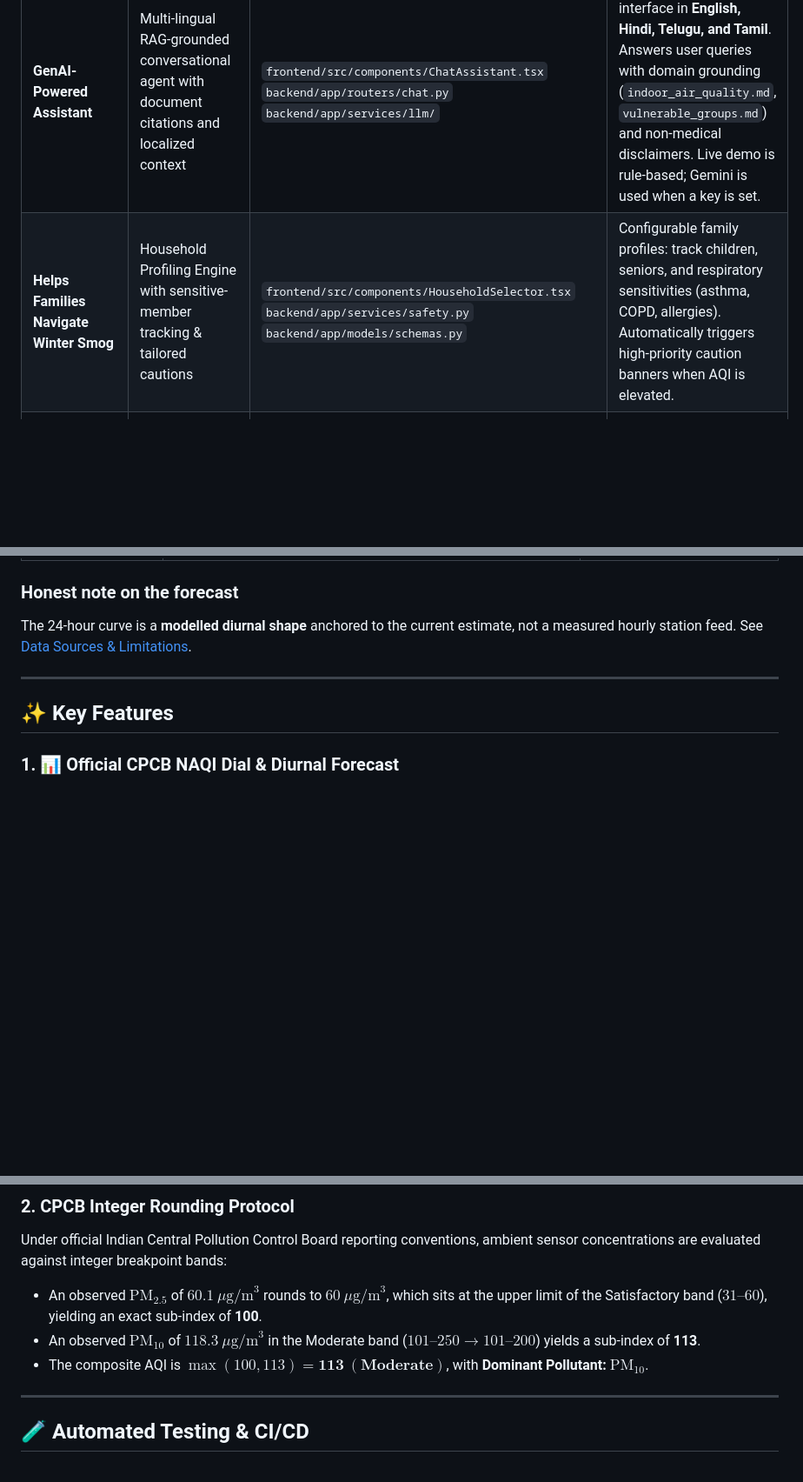
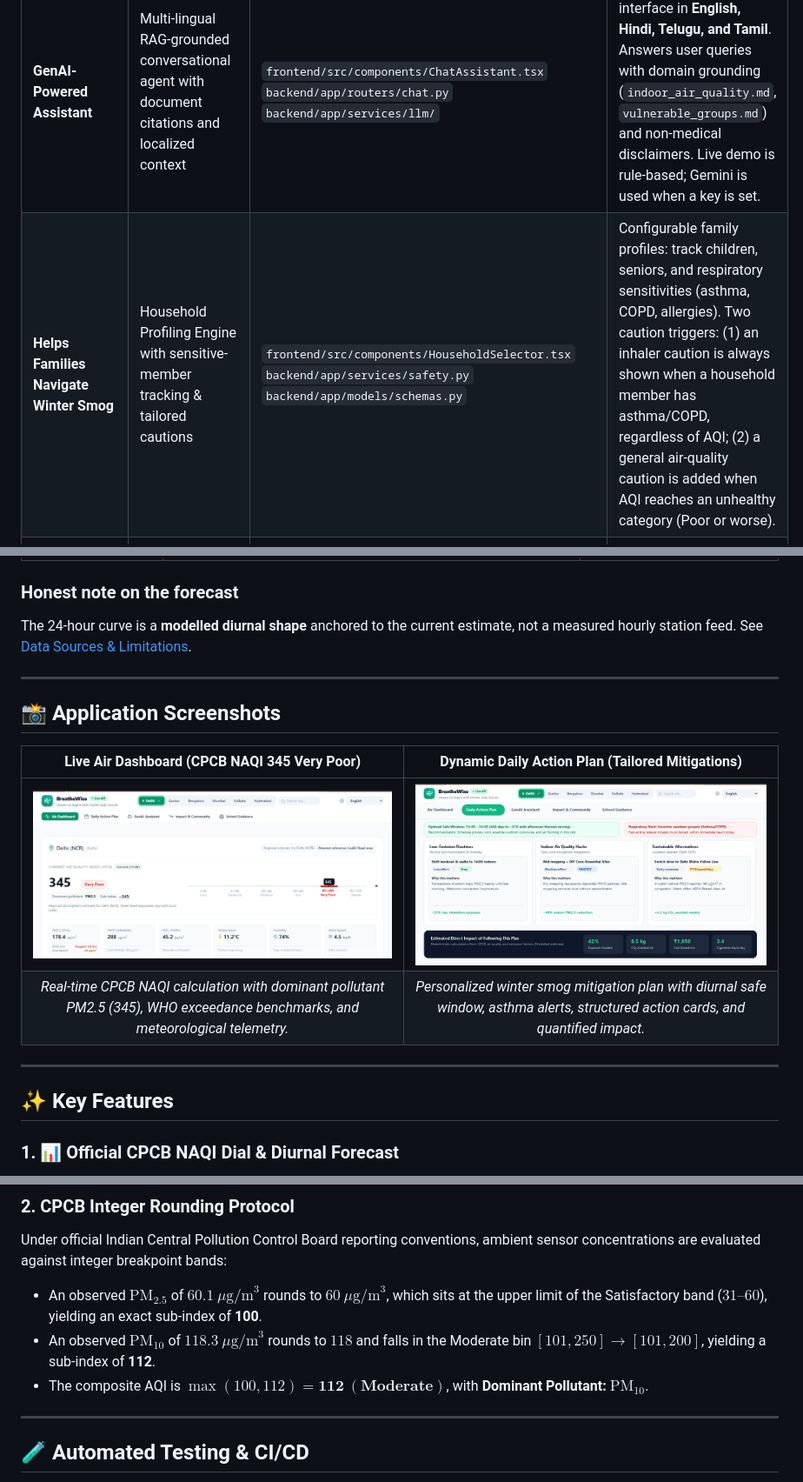
Before and after one commit to kushal3698/BreatheWise-Air-Quality-Assistance, a Markdown page: README.md, 3 parts joined by grey strips. Shown at 87% size. GitHub-like rendering; pictures changed too: docs/assets/dashboard.png (added), docs/assets/plan.png (added); blank space fills up the shorter version.

Commit message:
fix: calibrate PM10 112 sub-index breakpoint, unify caution rules, add authentic UI screenshots, and harden CI secret regex

```diff
--- a/README.md
+++ b/README.md
@@ -51,7 +52,7 @@ Each clause of the official Challenge 6 brief is mapped to the code that impleme
 | Challenge 6 Requirement | Implementation Module | Source File(s) | Verification & Evidence |
 |:---|:---|:---|:---|
 | **GenAI-Powered Assistant** | Multi-lingual RAG-grounded conversational agent with document citations and localized context | `frontend/src/components/ChatAssistant.tsx`<br>`backend/app/routers/chat.py`<br>`backend/app/services/llm/` | Natural conversational interface in **English, Hindi, Telugu, and Tamil**. Answers user queries with domain grounding (`indoor_air_quality.md`, `vulnerable_groups.md`) and non-medical disclaimers. Live demo is rule-based; Gemini is used when a key is set. |
-| **Helps Families Navigate Winter Smog** | Household Profiling Engine with sensitive-member tracking & tailored cautions | `frontend/src/components/HouseholdSelector.tsx`<br>`backend/app/services/safety.py`<br>`backend/app/models/schemas.py` | Configurable family profiles: track children, seniors, and respiratory sensitivities (asthma, COPD, allergies). Automatically triggers high-priority caution banners when AQI is elevated. |
+| **Helps Families Navigate Winter Smog** | Household Profiling Engine with sensitive-member tracking & tailored cautions | `frontend/src/components/HouseholdSelector.tsx`<br>`backend/app/services/safety.py`<br>`backend/app/models/schemas.py` | Configurable family profiles: track children, seniors, and respiratory sensitivities (asthma, COPD, allergies). Two caution triggers: (1) an inhaler caution is always shown when a household member has asthma/COPD, regardless of AQI; (2) a general air-quality caution is added when AQI reaches an unhealthy category (Poor or worse). |
 | **Helps Communities Navigate Smog** | School Guidance Protocols & Neighborhood Community Challenges with real-time feedback | `frontend/src/components/SchoolView.tsx`<br>`frontend/src/components/CommunityView.tsx`<br>`backend/app/routers/school.py`<br>`backend/app/routers/community.py` | Operational protocols for morning assembly, sports PE, and recess ventilation. Neighborhood leaderboards with car-free challenges and cumulative community CO₂ counters. |
 | **Suggests Low-Emission Daily Routines** | Dynamic Daily Action Planner with diurnal curve synchronization | `frontend/src/components/PlanCard.tsx`<br>`backend/app/routers/plan.py`<br>`backend/app/services/air_quality.py` | Recommends optimal exercise windows (shifting from morning inversion to afternoon thermal mixing), work-from-home coordination, and trip consolidation. |
 | **Indoor Air Quality Hacks** | Actionable, zero-cost and low-cost indoor mitigation techniques | `frontend/src/components/PlanCard.tsx`<br>`backend/app/knowledge_base/indoor_air_quality.md` | Wet mopping over sweeping, DIY Corsi-Rosenthal filtration boxes, window sealing during smog peaks, timed ventilation during afternoon dips, and kitchen exhaust protocols. |
@@ -92,6 +93,15 @@ The brief asks for help during **severe winter smog**. BreatheWise treats winter
 
 ### Honest note on the forecast
 The 24-hour curve is a **modelled diurnal shape** anchored to the current estimate, not a measured hourly station feed. See [Data Sources & Limitations](#-data-sources--limitations).
+
+---
+
+## 📸 Application Screenshots
+
+| Live Air Dashboard (CPCB NAQI 345 Very Poor) | Dynamic Daily Action Plan (Tailored Mitigations) |
+|:---:|:---:|
+| ![Live Air Dashboard](docs/assets/dashboard.png) | ![Daily Action Plan](docs/assets/plan.png) |
+| *Real-time CPCB NAQI calculation with dominant pollutant PM2.5 (345), WHO exceedance benchmarks, and meteorological telemetry.* | *Personalized winter smog mitigation plan with diurnal safe window, asthma alerts, structured action cards, and quantified impact.* |
 
 ---
 
@@ -429,8 +439,8 @@ $$I_p = I_{\text{lo}} + \frac{I_{\text{hi}} - I_{\text{lo}}}{B_{\text{hi}} - B_{
 ### 2. CPCB Integer Rounding Protocol
 Under official Indian Central Pollution Control Board reporting conventions, ambient sensor concentrations are evaluated against integer breakpoint bands:
 - An observed $\text{PM}_{2.5}$ of $60.1\ \mu\text{g/m}^3$ rounds to $60\ \mu\text{g/m}^3$, which sits at the upper limit of the Satisfactory band ($31\text{–}60$), yielding an exact sub-index of **100**.
-- An observed $\text{PM}_{10}$ of $118.3\ \mu\text{g/m}^3$ in the Moderate band ($101\text{–}250 \rightarrow 101\text{–}200$) yields a sub-index of **113**.
-- The composite AQI is $\max(100, 113) = \mathbf{113\ (\text{Moderate})}$, with **Dominant Pollutant: $\text{PM}_{10}$**.
+- An observed $\text{PM}_{10}$ of $118.3\ \mu\text{g/m}^3$ rounds to $118$ and falls in the Moderate bin $[101, 250] \rightarrow [101, 200]$, yielding a sub-index of **112**.
+- The composite AQI is $\max(100, 112) = \mathbf{112\ (\text{Moderate})}$, with **Dominant Pollutant: $\text{PM}_{10}$**.
 
 ---
 
```
Also changed, not shown: other parts of README.md (+2 -1 lines), 6 other files.
